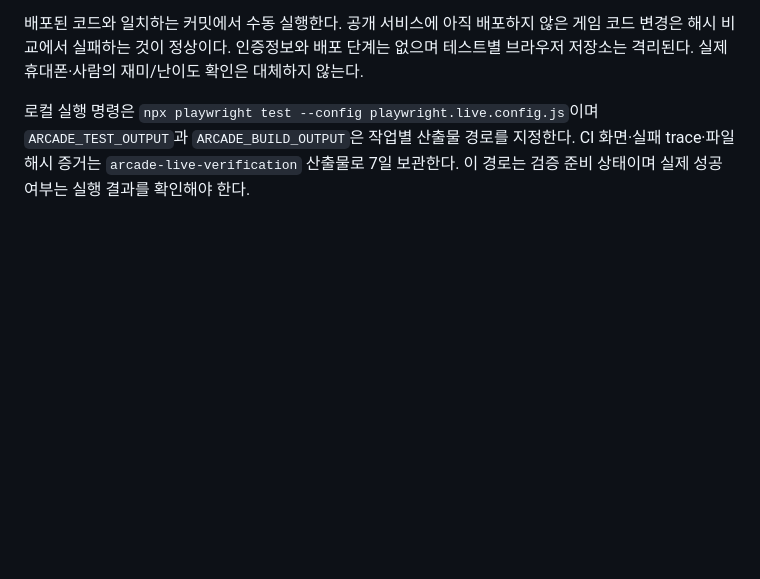
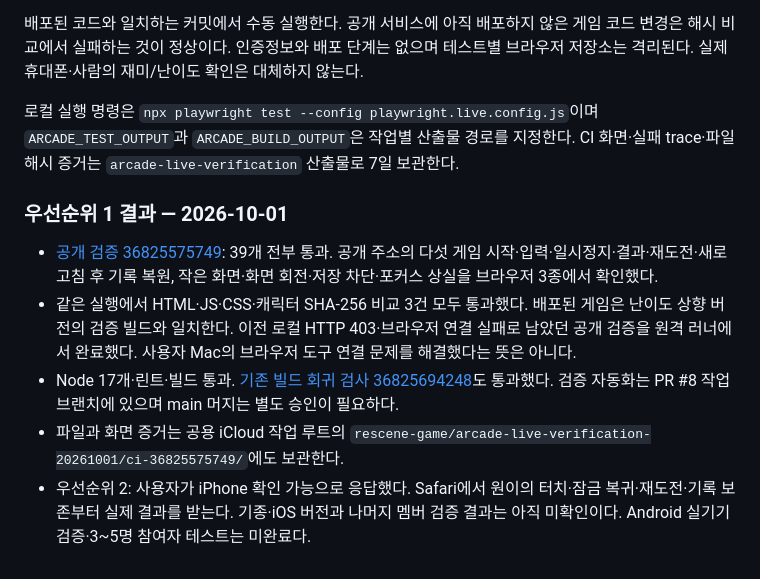
Before and after one commit to hhj4861/rescene-game, a Markdown page: docs/design/arcade-playtest.md, the part around the change. GitHub-like rendering; blank space fills up the shorter version.

Commit message:
docs: record successful public arcade verification

```diff
--- a/docs/design/arcade-playtest.md
+++ b/docs/design/arcade-playtest.md
@@ -35,4 +35,12 @@
 
 배포된 코드와 일치하는 커밋에서 수동 실행한다. 공개 서비스에 아직 배포하지 않은 게임 코드 변경은 해시 비교에서 실패하는 것이 정상이다. 인증정보와 배포 단계는 없으며 테스트별 브라우저 저장소는 격리된다. 실제 휴대폰·사람의 재미/난이도 확인은 대체하지 않는다.
 
-로컬 실행 명령은 `npx playwright test --config playwright.live.config.js`이며 `ARCADE_TEST_OUTPUT`과 `ARCADE_BUILD_OUTPUT`은 작업별 산출물 경로를 지정한다. CI 화면·실패 trace·파일 해시 증거는 `arcade-live-verification` 산출물로 7일 보관한다. 이 경로는 검증 준비 상태이며 실제 성공 여부는 실행 결과를 확인해야 한다.
+로컬 실행 명령은 `npx playwright test --config playwright.live.config.js`이며 `ARCADE_TEST_OUTPUT`과 `ARCADE_BUILD_OUTPUT`은 작업별 산출물 경로를 지정한다. CI 화면·실패 trace·파일 해시 증거는 `arcade-live-verification` 산출물로 7일 보관한다.
+
+### 우선순위 1 결과 — 2026-10-01
+
+- [공개 검증 36825575749](https://github.com/hhj4861/rescene-game/actions/runs/36825575749): 39개 전부 통과. 공개 주소의 다섯 게임 시작·입력·일시정지·결과·재도전·새로고침 후 기록 복원, 작은 화면·화면 회전·저장 차단·포커스 상실을 브라우저 3종에서 확인했다.
+- 같은 실행에서 HTML·JS·CSS·캐릭터 SHA-256 비교 3건 모두 통과했다. 배포된 게임은 난이도 상향 버전의 검증 빌드와 일치한다. 이전 로컬 HTTP 403·브라우저 연결 실패로 남았던 공개 검증을 원격 러너에서 완료했다. 사용자 Mac의 브라우저 도구 연결 문제를 해결했다는 뜻은 아니다.
+- Node 17개·린트·빌드 통과. [기존 빌드 회귀 검사 36825694248](https://github.com/hhj4861/rescene-game/actions/runs/36825694248)도 통과했다. 검증 자동화는 PR #8 작업 브랜치에 있으며 main 머지는 별도 승인이 필요하다.
+- 파일과 화면 증거는 공용 iCloud 작업 루트의 `rescene-game/arcade-live-verification-20261001/ci-36825575749/`에도 보관한다.
+- 우선순위 2: 사용자가 iPhone 확인 가능으로 응답했다. Safari에서 원이의 터치·잠금 복귀·재도전·기록 보존부터 실제 결과를 받는다. 기종·iOS 버전과 나머지 멤버 검증 결과는 아직 미확인이다. Android 실기기 검증·3~5명 참여자 테스트는 미완료다.
```
